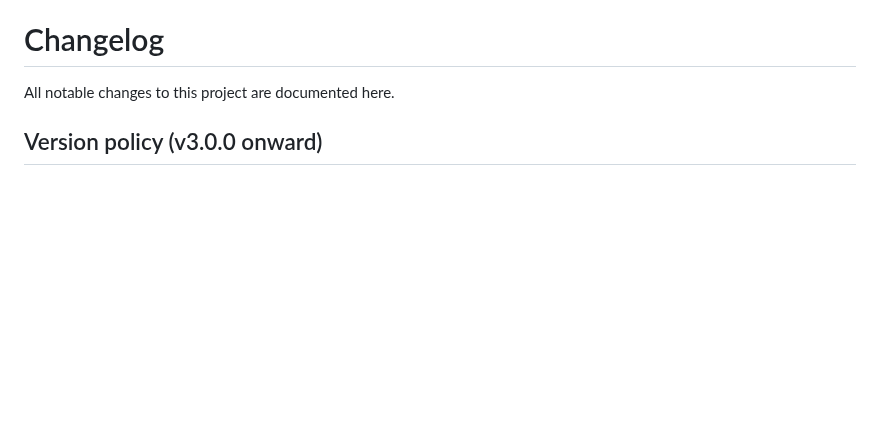
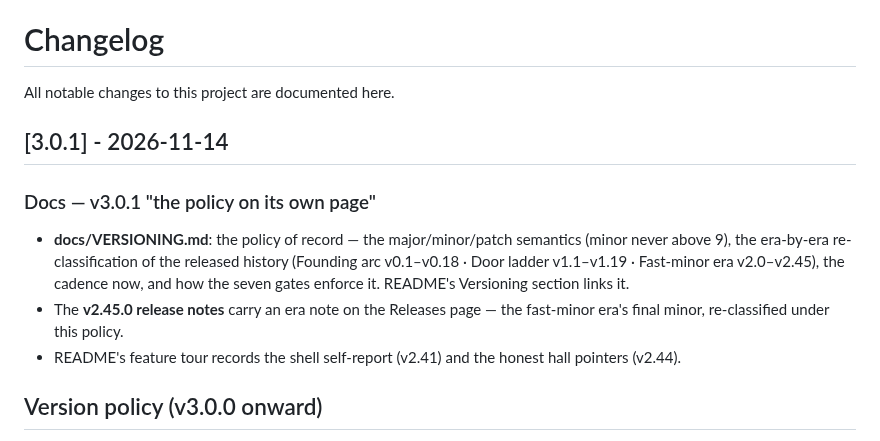
Before and after one commit to B1ueMu3ic4m/OPCCompany, a Markdown page: CHANGELOG.md, the part around the change. GitHub-like rendering; blank space fills up the shorter version.

```diff
--- a/CHANGELOG.md
+++ b/CHANGELOG.md
@@ -1,6 +1,19 @@
 # Changelog
 
 All notable changes to this project are documented here.
+
+## [3.0.1] - 2026-11-14
+
+### Docs — v3.0.1 "the policy on its own page"
+- **docs/VERSIONING.md**: the policy of record — the major/minor/patch
+  semantics (minor never above 9), the era-by-era re-classification of
+  the released history (Founding arc v0.1–v0.18 · Door ladder
+  v1.1–v1.19 · Fast-minor era v2.0–v2.45), the cadence now, and how
+  the seven gates enforce it. README's Versioning section links it.
+- The **v2.45.0 release notes** carry an era note on the Releases page
+  — the fast-minor era's final minor, re-classified under this policy.
+- README's feature tour records the shell self-report (v2.41) and the
+  honest hall pointers (v2.44).
 
 ## Version policy (v3.0.0 onward)
 
```
Also changed, not shown: README.md (+4 -1 lines), docs/VERSIONING.md (added, +43 -0 lines).
